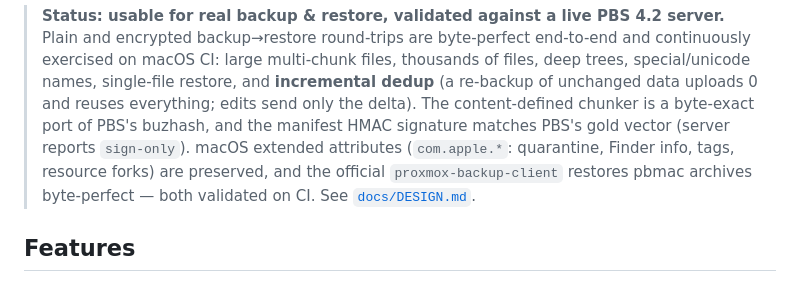
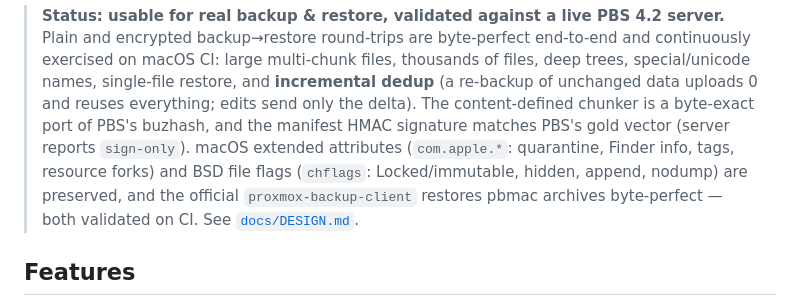
Before and after one commit to GigaionLLC/PBS-Go-MacOS-Client, a Markdown page: README.md, the part around the change. GitHub-like rendering.

Commit message:
docs: BSD file flags implemented (chflags fidelity), ACLs the lone gap
Co-Authored-By: Claude <noreply@anthropic.com>

```diff
--- a/README.md
+++ b/README.md
@@ -14,7 +14,8 @@ with client-side encryption, over the reverse-engineered PBS wire protocol.
 > everything; edits send only the delta). The content-defined chunker is a
 > byte-exact port of PBS's buzhash, and the manifest HMAC signature matches PBS's
 > gold vector (server reports `sign-only`). macOS extended attributes
-> (`com.apple.*`: quarantine, Finder info, tags, resource forks) are preserved,
+> (`com.apple.*`: quarantine, Finder info, tags, resource forks) and BSD file
+> flags (`chflags`: Locked/immutable, hidden, append, nodump) are preserved,
 > and the official `proxmox-backup-client` restores pbmac archives byte-perfect —
 > both validated on CI. See [`docs/DESIGN.md`](docs/DESIGN.md).
 
```
Also changed, not shown: docs/DESIGN.md (+12 -10 lines).
